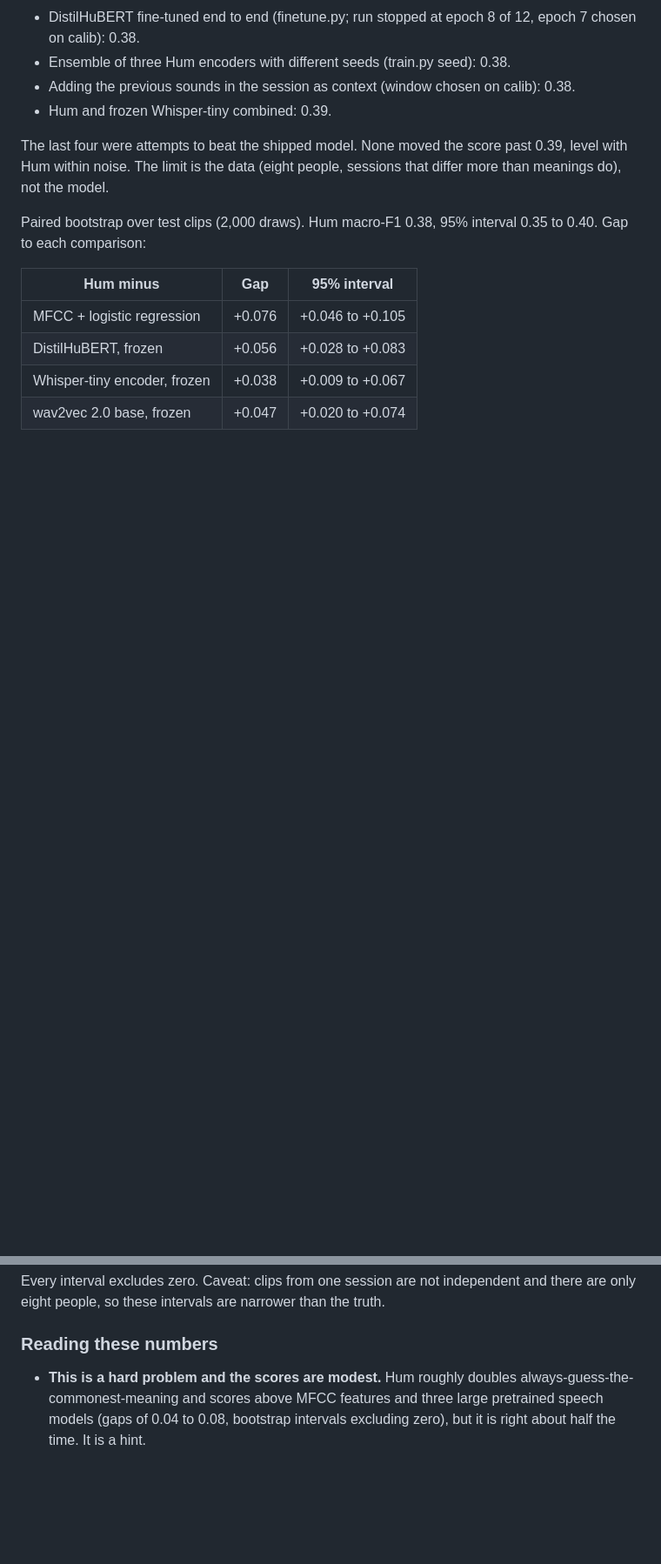
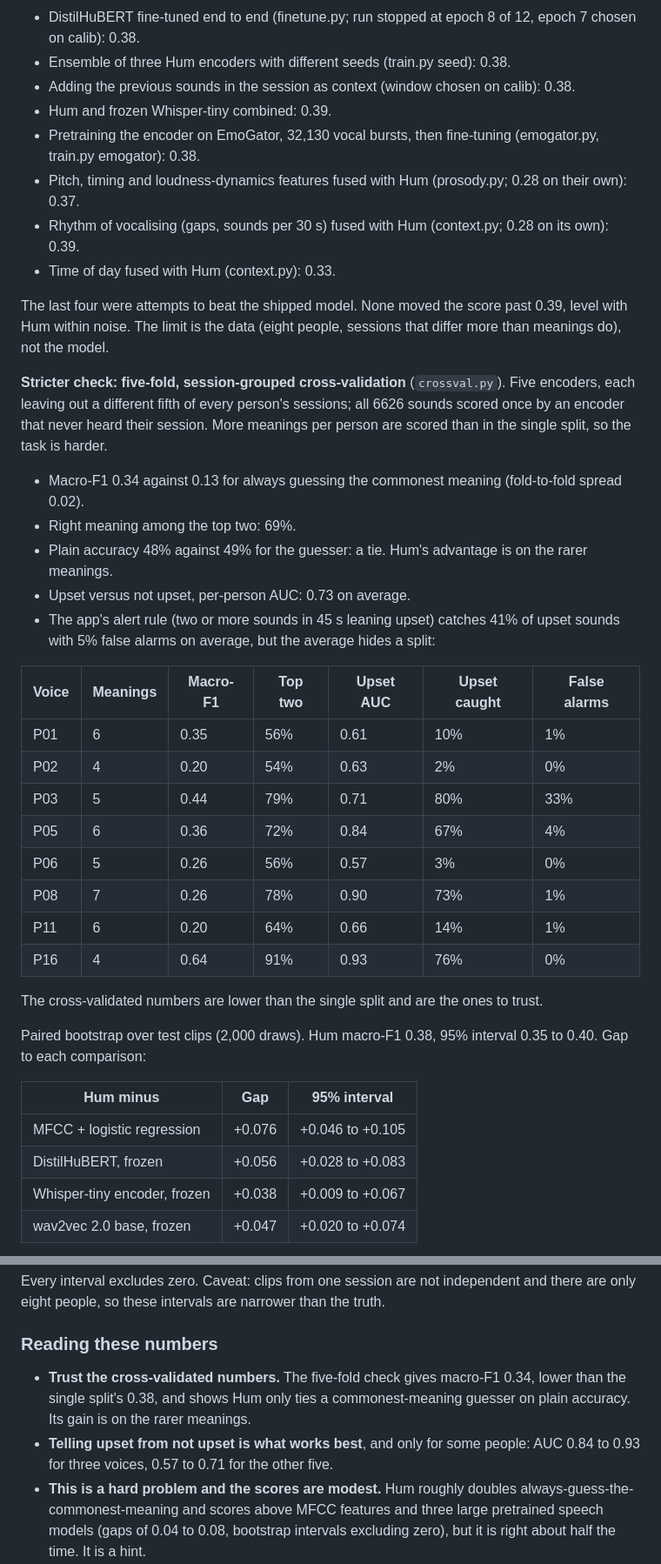
Before and after one commit to MaanavKrishna/hum-interpreter, a Markdown page: README.md, 2 parts joined by grey strips. Shown at 87% size. Drawn GitHub-style; blank space fills up the shorter version.

```diff
--- a/README.md
+++ b/README.md
@@ -109,8 +112,33 @@ What did not help:
 - Ensemble of three Hum encoders with different seeds (train.py seed): 0.38.
 - Adding the previous sounds in the session as context (window chosen on calib): 0.38.
 - Hum and frozen Whisper-tiny combined: 0.39.
+- Pretraining the encoder on EmoGator, 32,130 vocal bursts, then fine-tuning (emogator.py, train.py emogator): 0.38.
+- Pitch, timing and loudness-dynamics features fused with Hum (prosody.py; 0.28 on their own): 0.37.
+- Rhythm of vocalising (gaps, sounds per 30 s) fused with Hum (context.py; 0.28 on its own): 0.39.
+- Time of day fused with Hum (context.py): 0.33.
 
 The last four were attempts to beat the shipped model. None moved the score past 0.39, level with Hum within noise. The limit is the data (eight people, sessions that differ more than meanings do), not the model.
+
+**Stricter check: five-fold, session-grouped cross-validation** (`crossval.py`). Five encoders, each leaving out a different fifth of every person's sessions; all 6626 sounds scored once by an encoder that never heard their session. More meanings per person are scored than in the single split, so the task is harder.
+
+- Macro-F1 0.34 against 0.13 for always guessing the commonest meaning (fold-to-fold spread 0.02).
+- Right meaning among the top two: 69%.
+- Plain accuracy 48% against 49% for the guesser: a tie. Hum's advantage is on the rarer meanings.
+- Upset versus not upset, per-person AUC: 0.73 on average.
+- The app's alert rule (two or more sounds in 45 s leaning upset) catches 41% of upset sounds with 5% false alarms on average, but the average hides a split:
+
+| Voice | Meanings | Macro-F1 | Top two | Upset AUC | Upset caught | False alarms |
+|---|---|---|---|---|---|---|
+| P01 | 6 | 0.35 | 56% | 0.61 | 10% | 1% |
+| P02 | 4 | 0.20 | 54% | 0.63 | 2% | 0% |
+| P03 | 5 | 0.44 | 79% | 0.71 | 80% | 33% |
+| P05 | 6 | 0.36 | 72% | 0.84 | 67% | 4% |
+| P06 | 5 | 0.26 | 56% | 0.57 | 3% | 0% |
+| P08 | 7 | 0.26 | 78% | 0.90 | 73% | 1% |
+| P11 | 6 | 0.20 | 64% | 0.66 | 14% | 1% |
+| P16 | 4 | 0.64 | 91% | 0.93 | 76% | 0% |
+
+The cross-validated numbers are lower than the single split and are the ones to trust.
 
 Paired bootstrap over test clips (2,000 draws). Hum macro-F1 0.38, 95% interval 0.35 to 0.40. Gap to each comparison:
 
@@ -126,6 +154,11 @@ Every interval excludes zero. Caveat: clips from one session are not independent
 
 ### Reading these numbers
 
+- **Trust the cross-validated numbers.** The five-fold check gives macro-F1 0.34,
+  lower than the single split's 0.38, and shows Hum only ties a commonest-meaning
+  guesser on plain accuracy. Its gain is on the rarer meanings.
+- **Telling upset from not upset is what works best**, and only for some people:
+  AUC 0.84 to 0.93 for three voices, 0.57 to 0.71 for the other five.
 - **This is a hard problem and the scores are modest.** Hum roughly doubles
   always-guess-the-commonest-meaning and scores above MFCC features and three
   large pretrained speech models (gaps of 0.04 to 0.08, bootstrap intervals
```
Also changed, not shown: other parts of README.md (+8 -0 lines), SUBMISSION.md (+13 -3 lines), docs/screenshots/6-keep-listening-alert.png (added), 13 other files.
